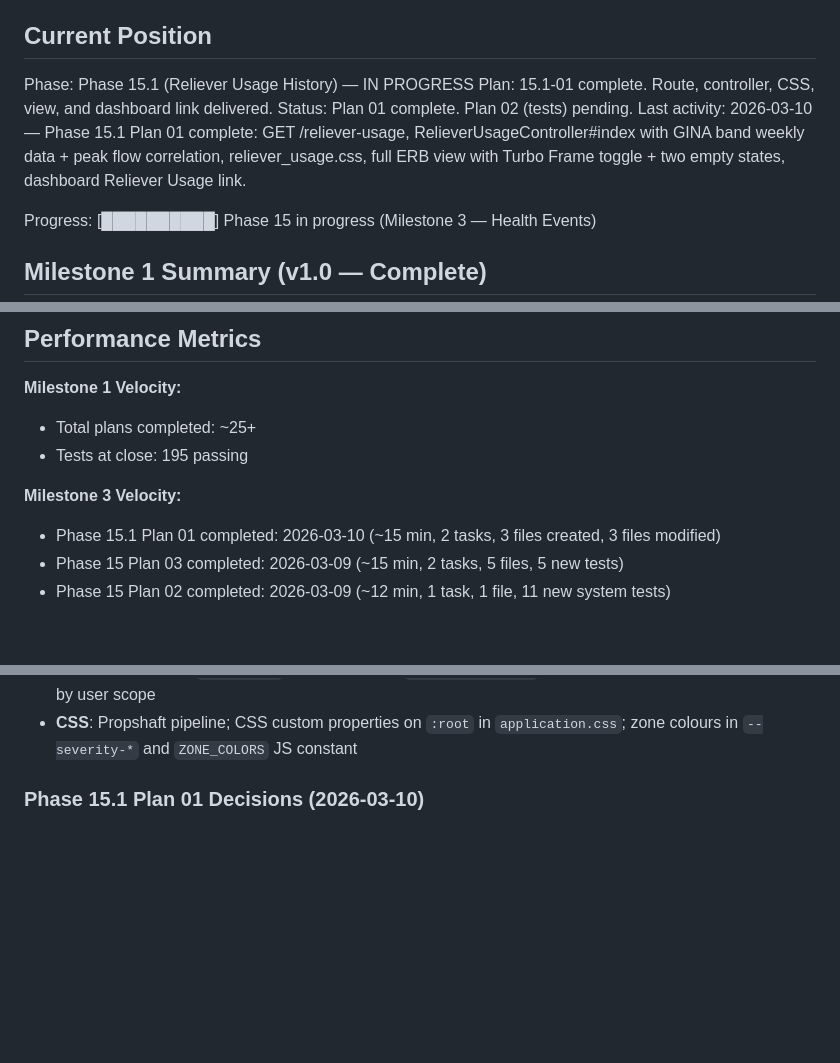
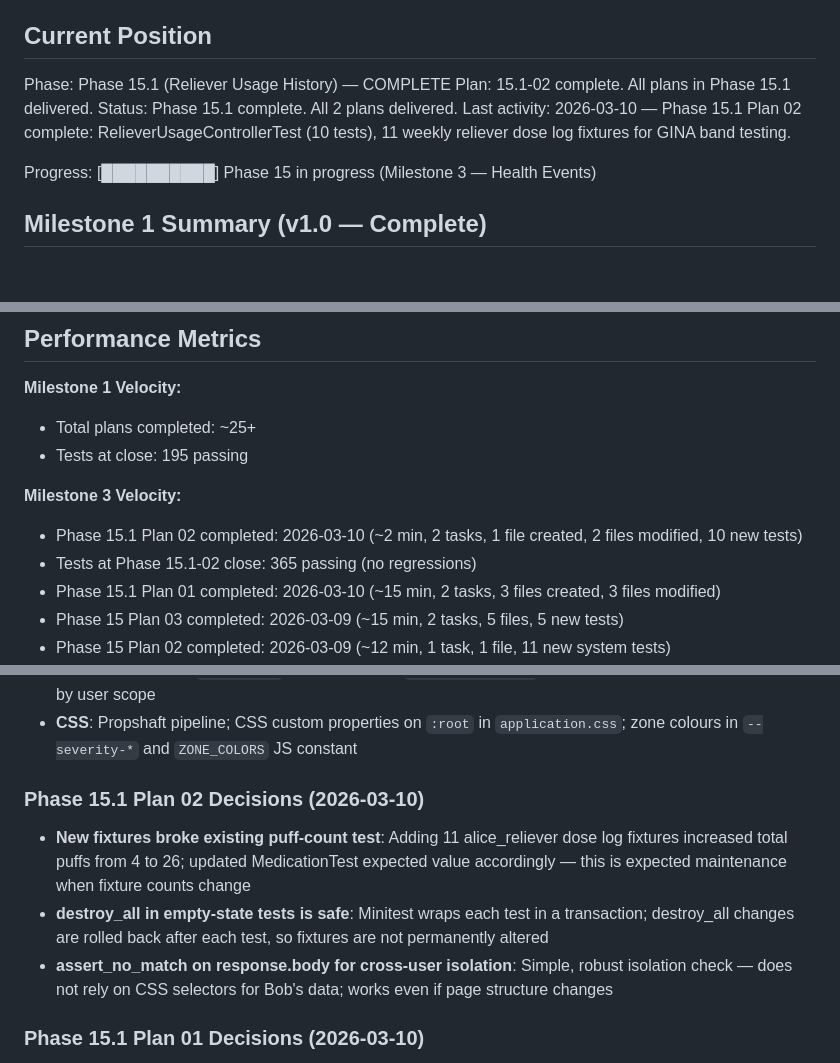
Before and after one commit to joeasante/asthma-buddy, a Markdown page: .ariadna_planning/STATE.md, 3 parts joined by grey strips. GitHub-like rendering; blank space fills up the shorter version.

Commit message:
docs(15.1-02): complete reliever usage controller tests plan
- SUMMARY.md with 10 tests added, 11 fixtures, deviation documented
- STATE.md updated: phase 15.1 complete, decisions and metrics recorded

```diff
--- a/.ariadna_planning/STATE.md
+++ b/.ariadna_planning/STATE.md
@@ -9,10 +9,10 @@ See: .ariadna_planning/PROJECT.md (updated 2026-03-08)
 
 ## Current Position
 
-Phase: Phase 15.1 (Reliever Usage History) — IN PROGRESS
-Plan: 15.1-01 complete. Route, controller, CSS, view, and dashboard link delivered.
-Status: Plan 01 complete. Plan 02 (tests) pending.
-Last activity: 2026-03-10 — Phase 15.1 Plan 01 complete: GET /reliever-usage, RelieverUsageController#index with GINA band weekly data + peak flow correlation, reliever_usage.css, full ERB view with Turbo Frame toggle + two empty states, dashboard Reliever Usage link.
+Phase: Phase 15.1 (Reliever Usage History) — COMPLETE
+Plan: 15.1-02 complete. All plans in Phase 15.1 delivered.
+Status: Phase 15.1 complete. All 2 plans delivered.
+Last activity: 2026-03-10 — Phase 15.1 Plan 02 complete: RelieverUsageControllerTest (10 tests), 11 weekly reliever dose log fixtures for GINA band testing.
 
 Progress: [██████████] Phase 15 in progress (Milestone 3 — Health Events)
 
@@ -36,6 +36,8 @@ All 9 phases delivered:
 - Tests at close: 195 passing
 
 **Milestone 3 Velocity:**
+- Phase 15.1 Plan 02 completed: 2026-03-10 (~2 min, 2 tasks, 1 file created, 2 files modified, 10 new tests)
+- Tests at Phase 15.1-02 close: 365 passing (no regressions)
 - Phase 15.1 Plan 01 completed: 2026-03-10 (~15 min, 2 tasks, 3 files created, 3 files modified)
 - Phase 15 Plan 03 completed: 2026-03-09 (~15 min, 2 tasks, 5 files, 5 new tests)
 - Phase 15 Plan 02 completed: 2026-03-09 (~12 min, 1 task, 1 file, 11 new system tests)
@@ -92,6 +94,12 @@ All Milestone 1 decisions from previous STATE.md apply. Key carry-forwards:
 - **Pagination**: Manual `.paginate` class method returning `[records, total_pages, page]` — no kaminari/pagy
 - **Defense-in-depth**: `update_all` always includes `user_id: user.id` guard even when IDs are pre-filtered by user scope
 - **CSS**: Propshaft pipeline; CSS custom properties on `:root` in `application.css`; zone colours in `--severity-*` and `ZONE_COLORS` JS constant
+
+### Phase 15.1 Plan 02 Decisions (2026-03-10)
+
+- **New fixtures broke existing puff-count test**: Adding 11 alice_reliever dose log fixtures increased total puffs from 4 to 26; updated MedicationTest expected value accordingly — this is expected maintenance when fixture counts change
+- **destroy_all in empty-state tests is safe**: Minitest wraps each test in a transaction; destroy_all changes are rolled back after each test, so fixtures are not permanently altered
+- **assert_no_match on response.body for cross-user isolation**: Simple, robust isolation check — does not rely on CSS selectors for Bob's data; works even if page structure changes
 
 ### Phase 15.1 Plan 01 Decisions (2026-03-10)
 
```
Also changed, not shown: other parts of .ariadna_planning/STATE.md (+1 -1 lines), 1 other file.
